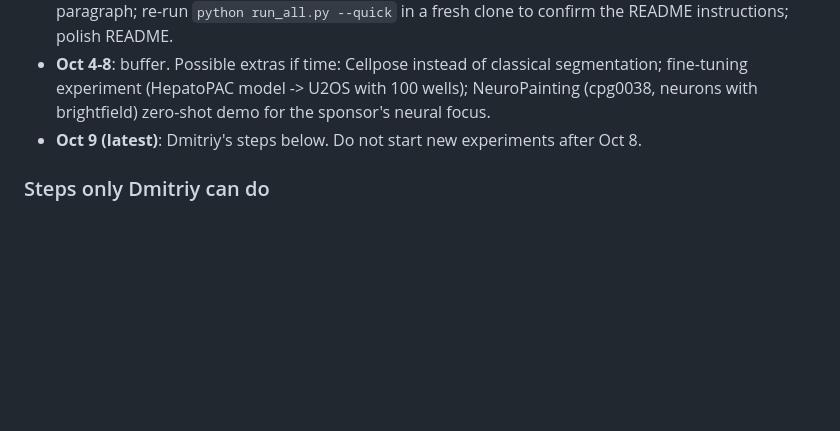
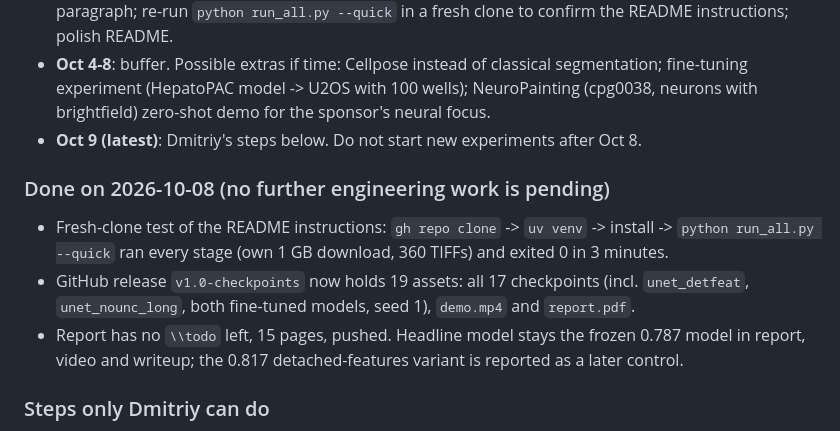
Before and after one commit to datanomadhq/kaggle-ai4s-life-science, a Markdown page: CLAUDE.md, the part around the change. GitHub-like rendering; blank space fills up the shorter version.

```diff
--- a/CLAUDE.md
+++ b/CLAUDE.md
@@ -78,6 +78,11 @@ Not used: `cpg0037-oasis/xellar` (organ-chip Cell Painting, no brightfield) and
 - **Oct 4-8**: buffer. Possible extras if time: Cellpose instead of classical segmentation; fine-tuning experiment (HepatoPAC model -> U2OS with 100 wells); NeuroPainting (cpg0038, neurons with brightfield) zero-shot demo for the sponsor's neural focus.
 - **Oct 9 (latest)**: Dmitriy's steps below. Do not start new experiments after Oct 8.
 
+### Done on 2026-10-08 (no further engineering work is pending)
+- Fresh-clone test of the README instructions: `gh repo clone` -> `uv venv` -> install -> `python run_all.py --quick` ran every stage (own 1 GB download, 360 TIFFs) and exited 0 in 3 minutes.
+- GitHub release `v1.0-checkpoints` now holds 19 assets: all 17 checkpoints (incl. `unet_detfeat`, `unet_nounc_long`, both fine-tuned models, seed 1), `demo.mp4` and `report.pdf`.
+- Report has no `\\todo` left, 15 pages, pushed. Headline model stays the frozen 0.787 model in report, video and writeup; the 0.817 detached-features variant is reported as a later control.
+
 ### Steps only Dmitriy can do
 1. Fill in the organisers' registration form (link in `reference/competition_pages.txt`, "PAGE abstract"); without it the entry is not evaluated.
 2. Make the repo public: `gh repo edit datanomadhq/kaggle-ai4s-life-science --visibility public --accept-visibility-change-consequences` (then `python -m vptox.checkpoints` works without auth; verify once: `curl -sI https://github.com/datanomadhq/kaggle-ai4s-life-science/releases/download/v1.0-checkpoints/hepatopac__unet__best.pt | head -1` should be a 302).
```
Also changed, not shown: README.md (+3 -1 lines).
